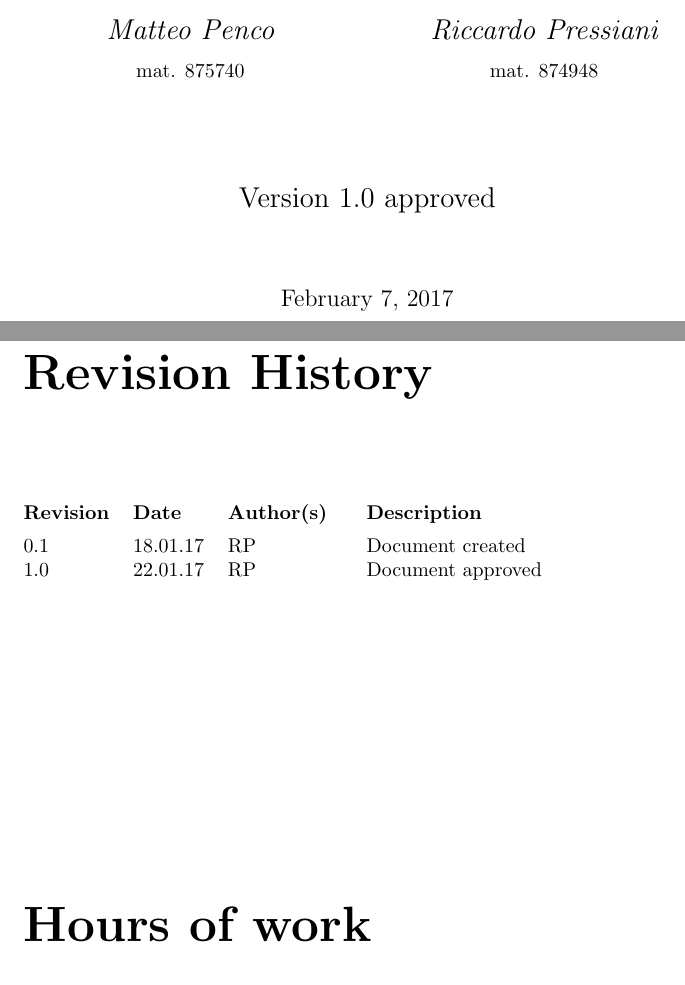
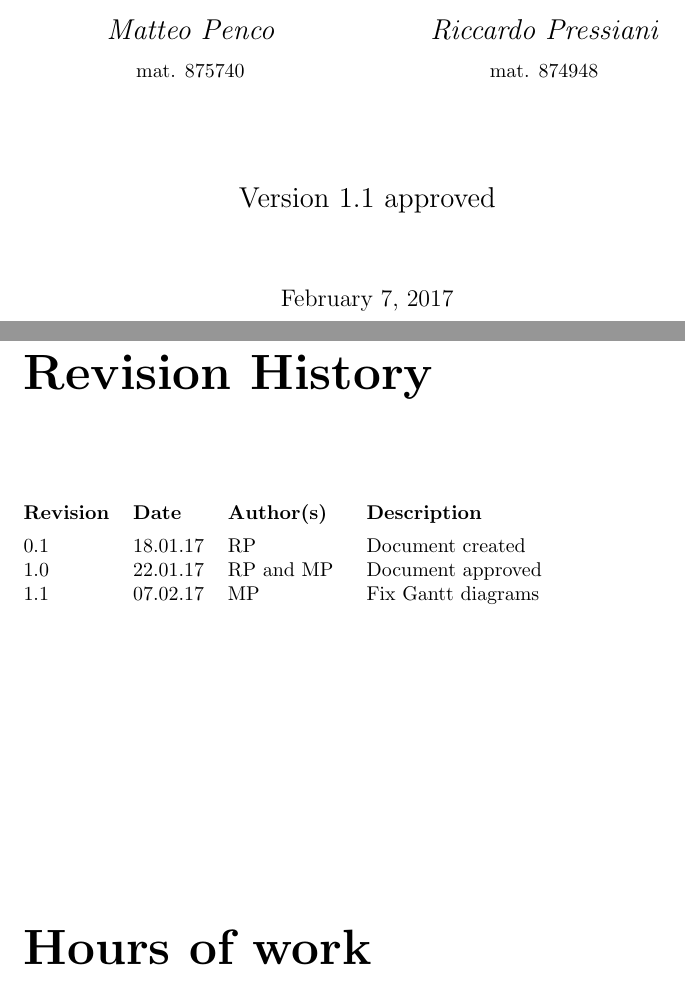
Before and after one commit to rpressiani/se2-project-2016, a LaTeX thesis (PPD/main.tex): two parts of pages 1 and 2 of 36 before the commit and two parts of pages 1 and 2 of 37 after it, joined at a grey line, cut so that both start at the same text. Compiled offline with pdfLaTeX.

Commit message:
Fix PPD Gantt diagrams resolution

```diff
--- a/PPD/main.tex
+++ b/PPD/main.tex
@@ -53,14 +53,15 @@
 
 	\vfill
 
-	{\Large Version 1.0 approved\par}
+	{\Large Version 1.1 approved\par}
 	\vspace{1.25cm}
 	{\large \today\par}
 \end{titlepage}
 
 \begin{versionhistory}
 	\vhEntry{0.1}{18.01.17}{RP}{Document created}
-	\vhEntry{1.0}{22.01.17}{RP}{Document approved}
+	\vhEntry{1.0}{22.01.17}{RP and MP}{Document approved}
+	\vhEntry{1.1}{07.02.17}{MP}{Fix Gantt diagrams}
 \end{versionhistory}
 
 \vspace{5cm}
```
Also changed, not shown: PPD/img/Resources1.png, PPD/img/Resources2.png, PPD/img/Tasks2.png.
